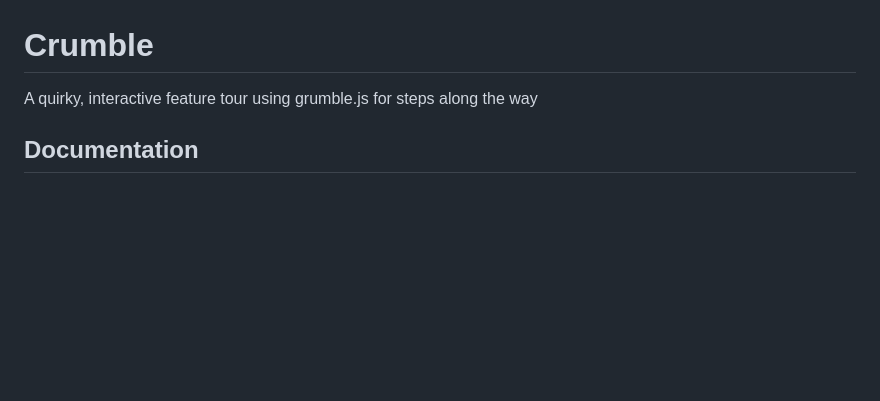
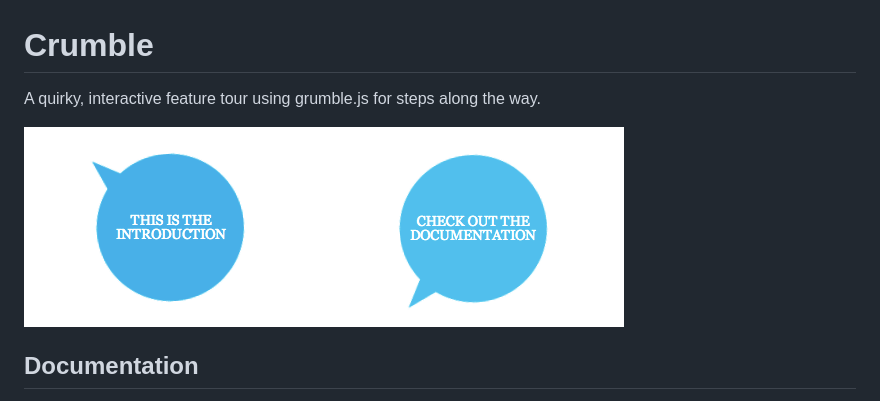
Before and after one commit to tommoor/crumble, a Markdown page: README.md, the part around the change. Drawn GitHub-style; pictures changed too: examples/screenshot.png (added); blank space fills up the shorter version.

Commit message:
Added: Screenshot to documentation

```diff
--- a/README.md
+++ b/README.md
@@ -1,6 +1,9 @@
 # Crumble
 
-A quirky, interactive feature tour using grumble.js for steps along the way
+A quirky, interactive feature tour using grumble.js for steps along the way.
+
+<img src="https://github.com/tommoor/crumble/blob/master/examples/screenshot.png?raw=true" />
+
 
 ## Documentation
 
```
Also changed, not shown: 2 other files.
